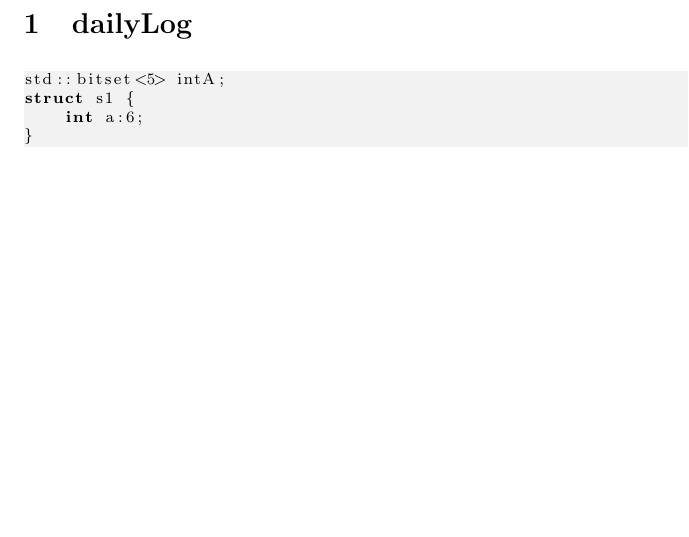
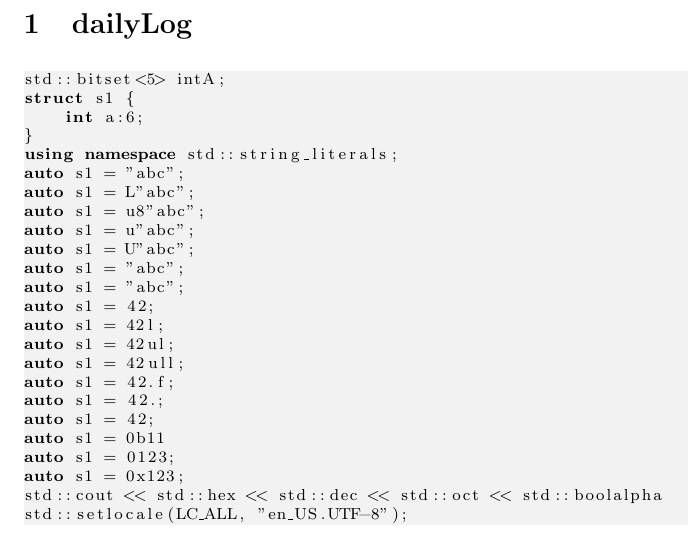
Before and after one commit to prithviraj6116/documents, a LaTeX document (learning.tex, which reads dailyLog.tex): part of the page, cut so that both start at the same text, the shorter picture padded with empty space. Compiled offline with pdfLaTeX.

Commit message:
no message

```diff
--- a/dailyLog.tex
+++ b/dailyLog.tex
@@ -4,5 +4,25 @@ std::bitset<5> intA;
 struct s1 {
     int a:6;
 }
+using namespace std::string_literals;
+auto s1 = "abc";
+auto s1 = L"abc";
+auto s1 = u8"abc";
+auto s1 = u"abc";
+auto s1 = U"abc";
+auto s1 = "abc";
+auto s1 = "abc";
+auto s1 = 42;
+auto s1 = 42l;
+auto s1 = 42ul;
+auto s1 = 42ull;
+auto s1 = 42.f;
+auto s1 = 42.;
+auto s1 = 42;
+auto s1 = 0b11
+auto s1 = 0123;
+auto s1 = 0x123;
+std::cout << std::hex << std::dec << std::oct << std::boolalpha
+std::setlocale(LC_ALL, "en_US.UTF-8");
 
 \end{lstlisting}
```
Also changed, not shown: learning.pdf.
